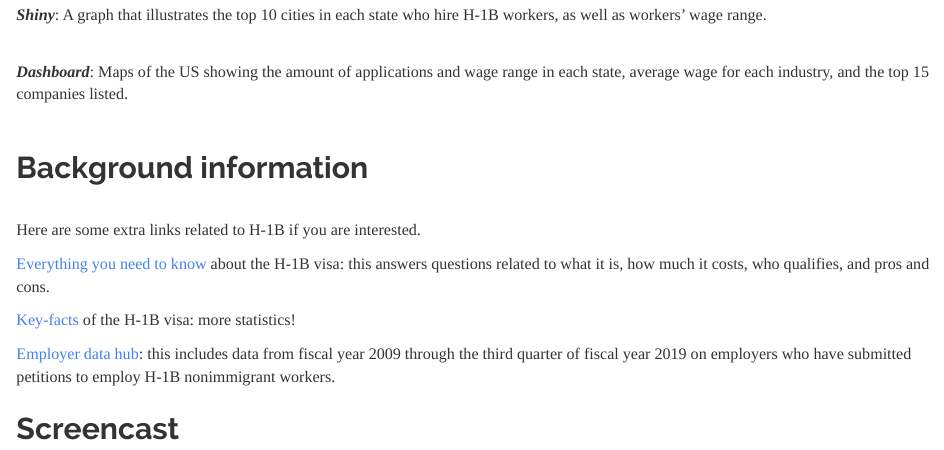
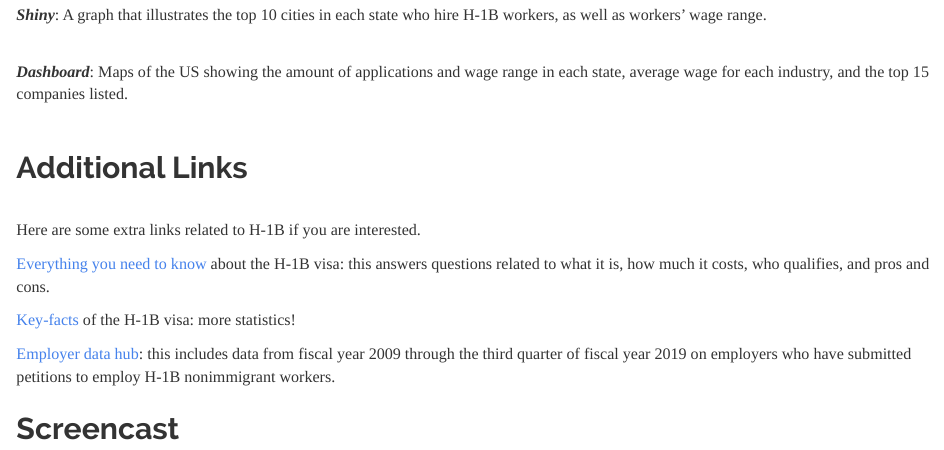
Before and after one commit to TritonD/h1b-visa.github.io, an R Markdown document (index.Rmd): the page in a window 1100 px wide, from 390 px down. Rendered offline with R 4.5, knitr and Pandoc, with nearby package versions.

Commit message:
changed a heading

```diff
--- a/index.Rmd
+++ b/index.Rmd
@@ -21,7 +21,7 @@ author: "Xingyuan Chen, Xin He, Yunzhi Qian, Stephanie Zhen and Katie Gao"
 <i><b>Dashboard</b></i>: Maps of the US showing the amount of applications and wage range in each state, average wage for each industry, and the top 15 companies listed.</br><br>
 
 
-<h2>Background information</h2>
+<h2>Additional Links</h2>
 <br>
 Here are some extra links related to H-1B if you are interested.
 
```
Also changed, not shown: index.html.
